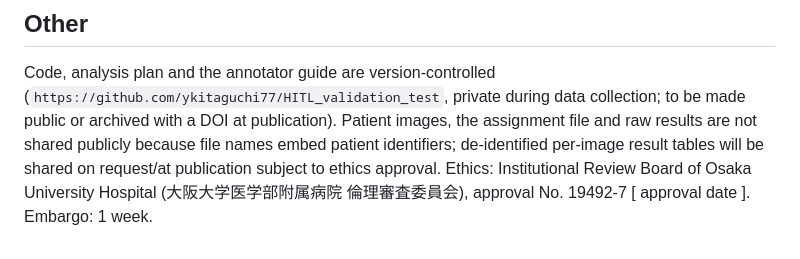
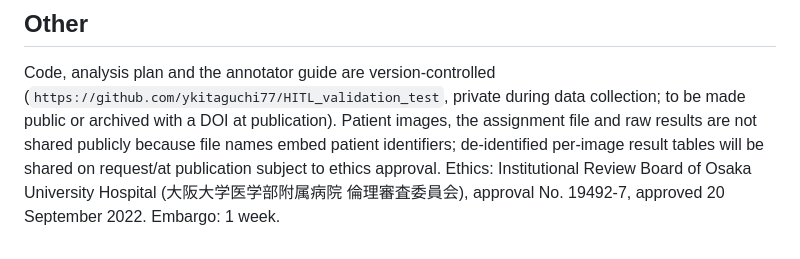
Before and after one commit to ykitaguchi77/HITL_validation_test, a Markdown page: outputs/docs/osf_preregistration.md, the part around the change. Drawn GitHub-style.

Commit message:
OSF prereg: add IRB approval date
Co-Authored-By: Claude Opus 5 (1M context) <noreply@anthropic.com>
Claude-Session: https://claude.ai/code/session_01N2yhCnd5HDbWjSqWetRdKu

```diff
--- a/outputs/docs/osf_preregistration.md
+++ b/outputs/docs/osf_preregistration.md
@@ -188,5 +188,5 @@ Code, analysis plan and the annotator guide are version-controlled
 made public or archived with a DOI at publication). Patient images, the assignment file and
 raw results are not shared publicly because file names embed patient identifiers; de-identified
 per-image result tables will be shared on request/at publication subject to ethics approval.
-Ethics: Institutional Review Board of Osaka University Hospital (大阪大学医学部附属病院 倫理審査委員会), approval No. 19492-7 [ approval date ].
+Ethics: Institutional Review Board of Osaka University Hospital (大阪大学医学部附属病院 倫理審査委員会), approval No. 19492-7, approved 20 September 2022.
 Embargo: 1 week.
```
